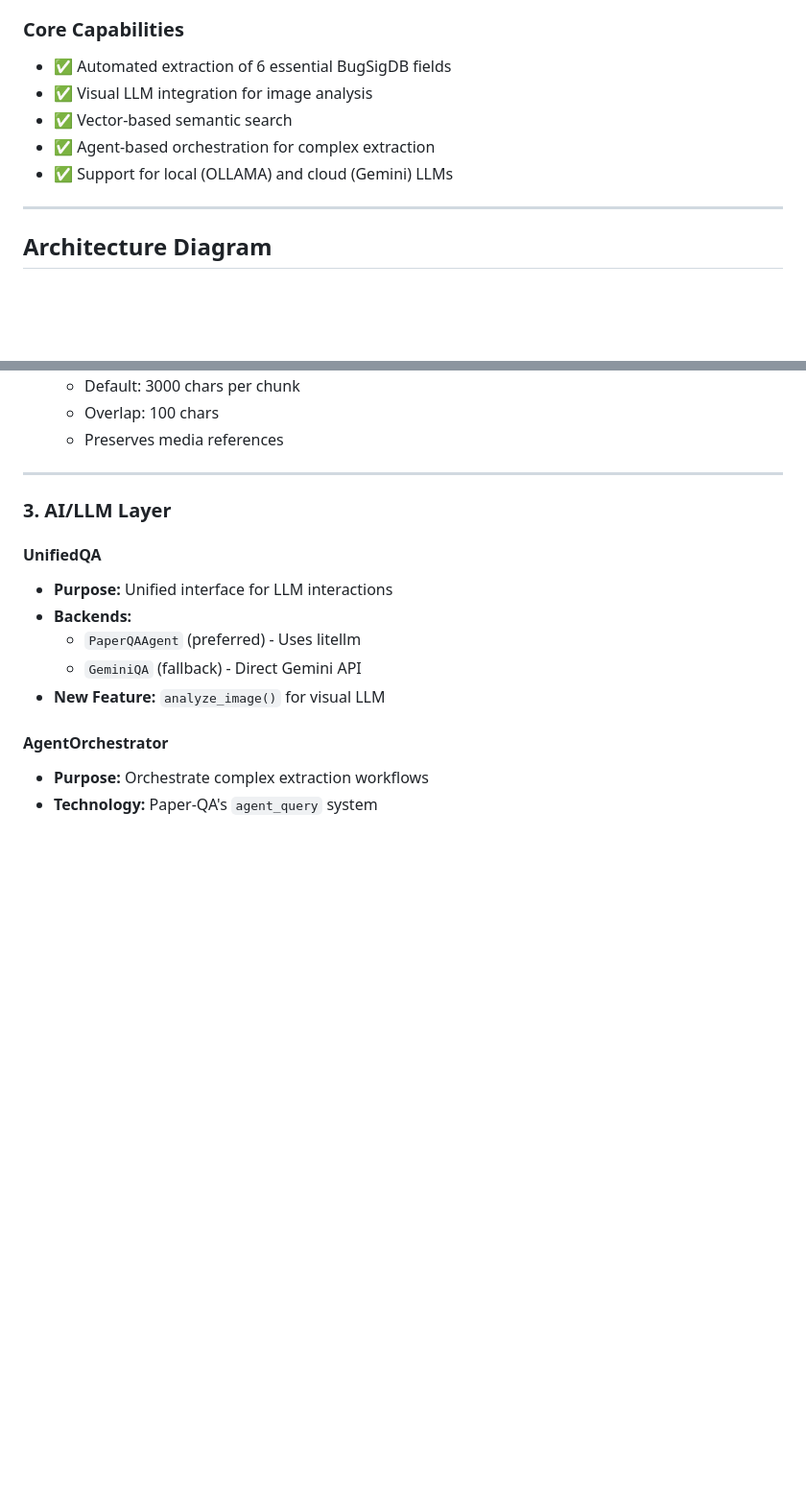
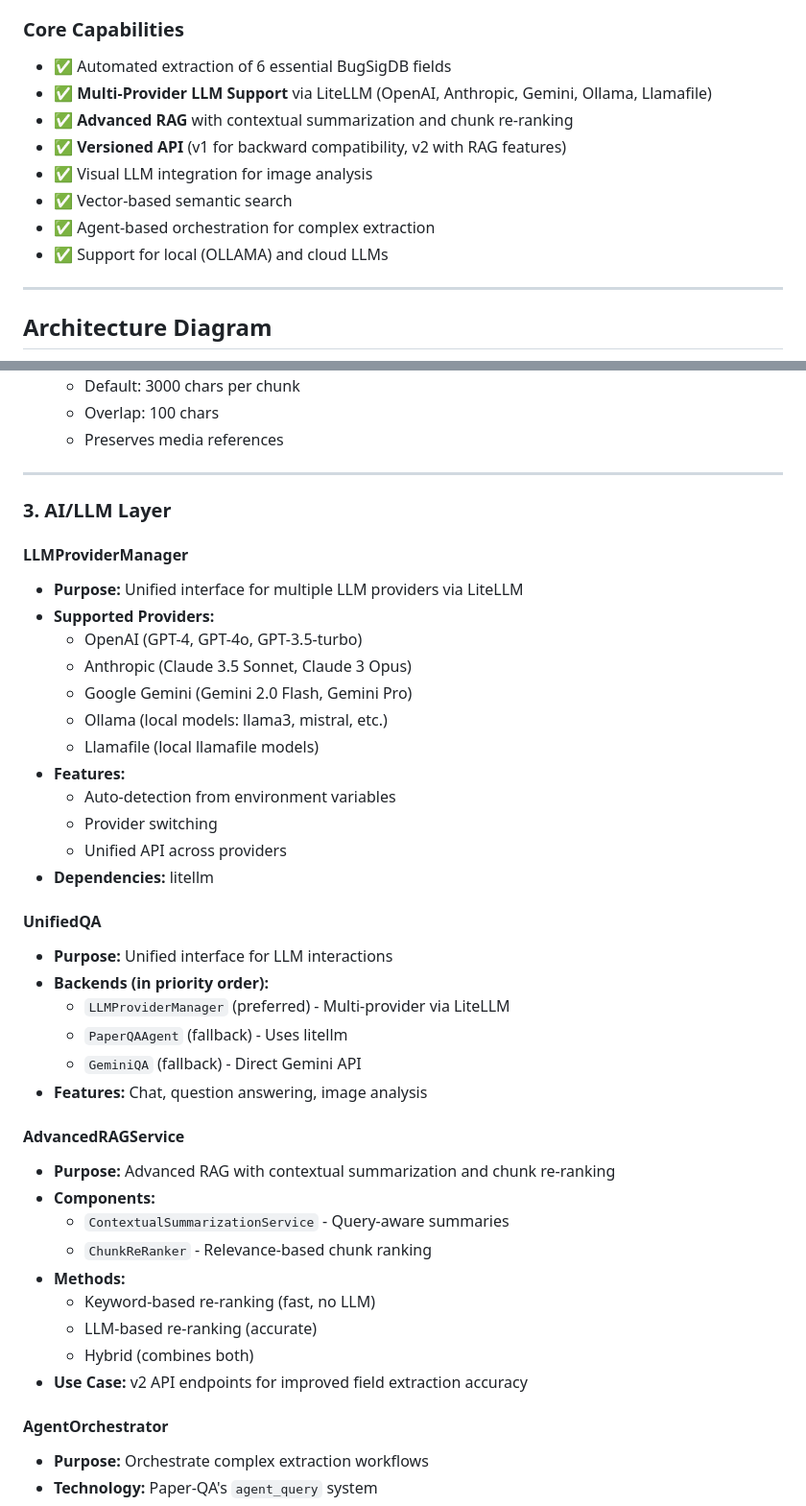
Before and after one commit to waldronlab/bioanalyzer-backend, a Markdown page: ARCHITECTURE.md, 2 parts joined by grey strips. Shown at 96% size. Rendered like a GitHub page; blank space fills up the shorter version.

```diff
--- a/ARCHITECTURE.md
+++ b/ARCHITECTURE.md
@@ -21,10 +21,13 @@
 
 ### Core Capabilities
 - ✅ Automated extraction of 6 essential BugSigDB fields
+- ✅ **Multi-Provider LLM Support** via LiteLLM (OpenAI, Anthropic, Gemini, Ollama, Llamafile)
+- ✅ **Advanced RAG** with contextual summarization and chunk re-ranking
+- ✅ **Versioned API** (v1 for backward compatibility, v2 with RAG features)
 - ✅ Visual LLM integration for image analysis
 - ✅ Vector-based semantic search
 - ✅ Agent-based orchestration for complex extraction
-- ✅ Support for local (OLLAMA) and cloud (Gemini) LLMs
+- ✅ Support for local (OLLAMA) and cloud LLMs
 
 ---
 
@@ -295,12 +318,38 @@ curl -X POST http://localhost:8000/api/v1/analyze-url \
 
 ### 3. AI/LLM Layer
 
+#### LLMProviderManager
+- **Purpose:** Unified interface for multiple LLM providers via LiteLLM
+- **Supported Providers:**
+  - OpenAI (GPT-4, GPT-4o, GPT-3.5-turbo)
+  - Anthropic (Claude 3.5 Sonnet, Claude 3 Opus)
+  - Google Gemini (Gemini 2.0 Flash, Gemini Pro)
+  - Ollama (local models: llama3, mistral, etc.)
+  - Llamafile (local llamafile models)
+- **Features:**
+  - Auto-detection from environment variables
+  - Provider switching
+  - Unified API across providers
+- **Dependencies:** litellm
+
 #### UnifiedQA
 - **Purpose:** Unified interface for LLM interactions
-- **Backends:**
-  - `PaperQAAgent` (preferred) - Uses litellm
+- **Backends (in priority order):**
+  - `LLMProviderManager` (preferred) - Multi-provider via LiteLLM
+  - `PaperQAAgent` (fallback) - Uses litellm
   - `GeminiQA` (fallback) - Direct Gemini API
-- **New Feature:** `analyze_image()` for visual LLM
+- **Features:** Chat, question answering, image analysis
+
+#### AdvancedRAGService
+- **Purpose:** Advanced RAG with contextual summarization and chunk re-ranking
+- **Components:**
+  - `ContextualSummarizationService` - Query-aware summaries
+  - `ChunkReRanker` - Relevance-based chunk ranking
+- **Methods:**
+  - Keyword-based re-ranking (fast, no LLM)
+  - LLM-based re-ranking (accurate)
+  - Hybrid (combines both)
+- **Use Case:** v2 API endpoints for improved field extraction accuracy
 
 #### AgentOrchestrator
 - **Purpose:** Orchestrate complex extraction workflows
```
Also changed, not shown: other parts of ARCHITECTURE.md (+130 -5 lines).
